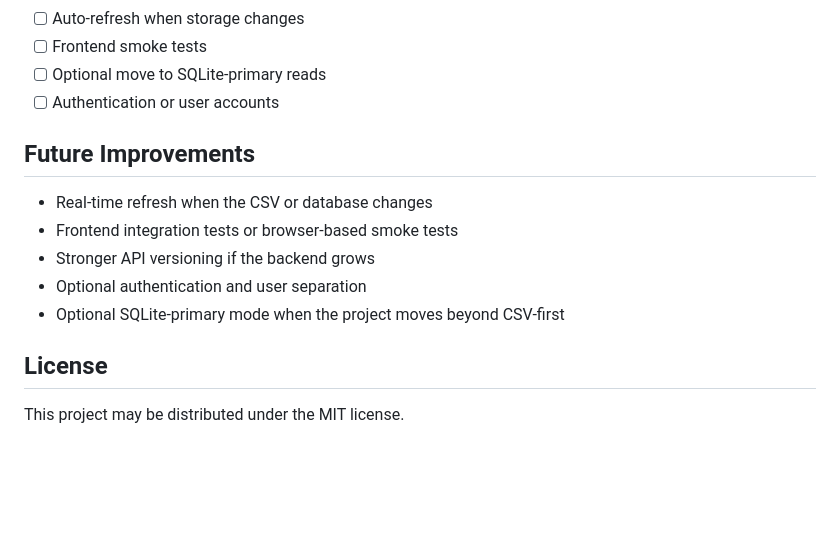
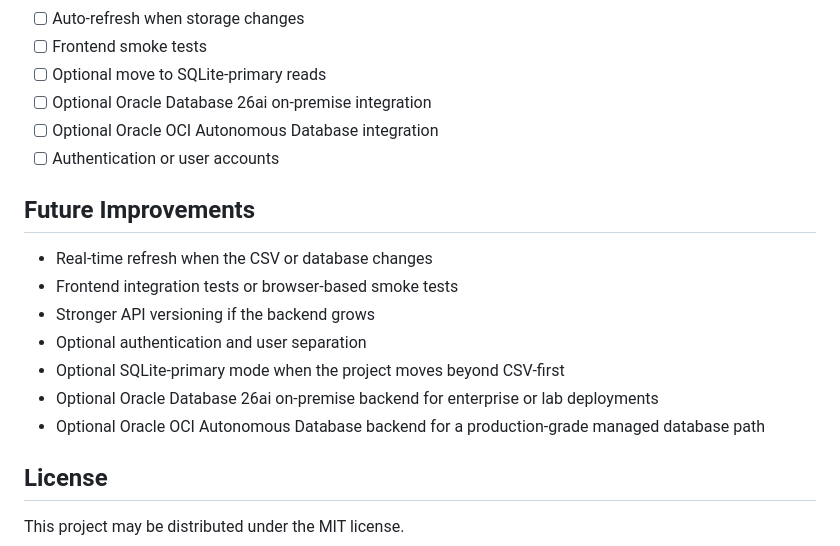
Before and after one commit to AstorSkywalker/todo, a Markdown page: README.md, the part around the change printed below. Rendered like a GitHub page; blank space fills up the shorter version.

```diff
--- a/README.md
+++ b/README.md
@@ -360,6 +370,8 @@ The backend tests currently cover:
 - [ ] Auto-refresh when storage changes
 - [ ] Frontend smoke tests
 - [ ] Optional move to SQLite-primary reads
+- [ ] Optional Oracle Database 26ai on-premise integration
+- [ ] Optional Oracle OCI Autonomous Database integration
 - [ ] Authentication or user accounts
 
 ## Future Improvements
@@ -369,6 +381,8 @@ The backend tests currently cover:
 - Stronger API versioning if the backend grows
 - Optional authentication and user separation
 - Optional SQLite-primary mode when the project moves beyond CSV-first
+- Optional Oracle Database 26ai on-premise backend for enterprise or lab deployments
+- Optional Oracle OCI Autonomous Database backend for a production-grade managed database path
 
 ## License
 
```
Also changed, not shown: other parts of README.md (+10 -0 lines), assets/screenshots/dashboard-chart.jpg (added), assets/screenshots/dashboard-overview.jpg (added).
